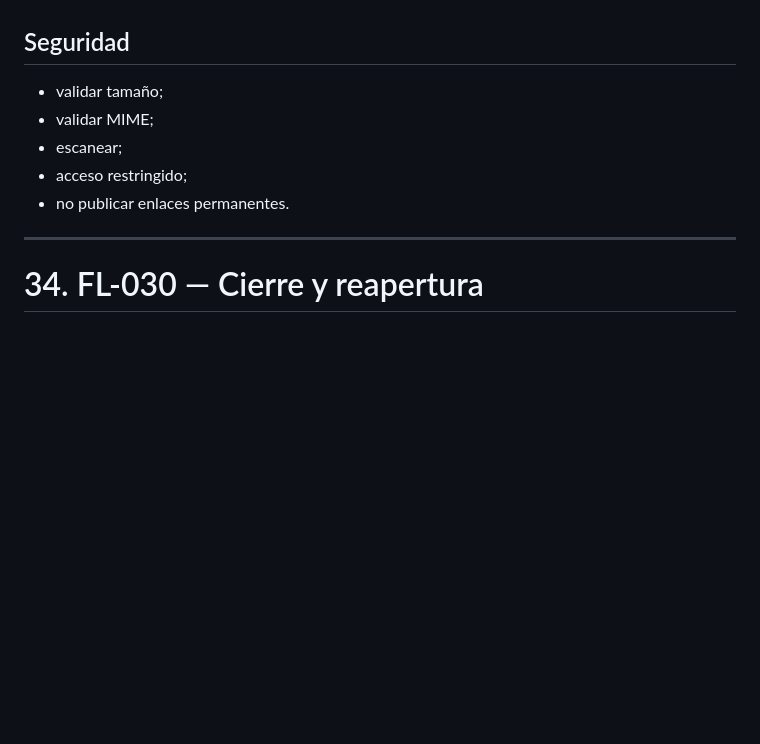
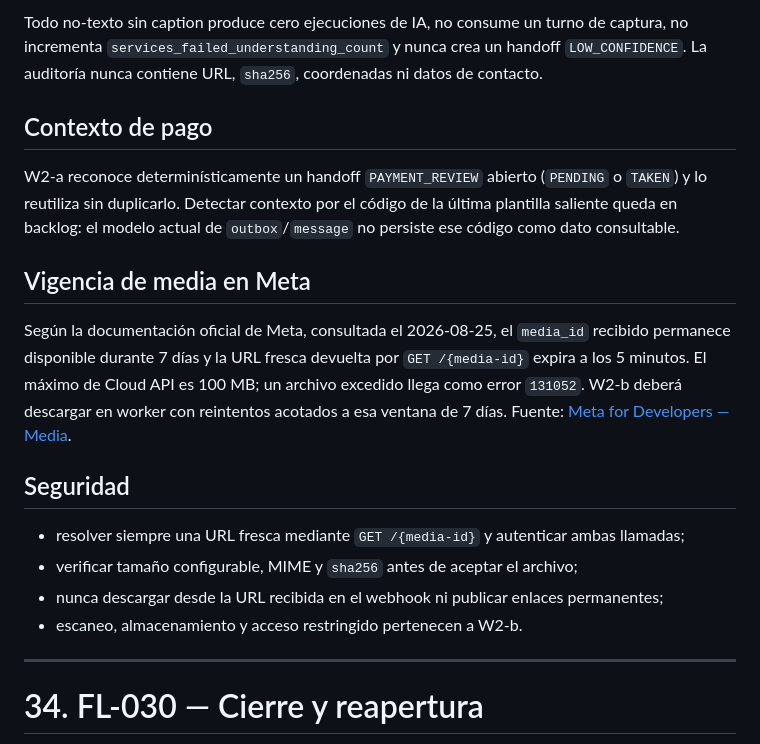
Before and after one commit to epr3202/CHAT_BOT_CEIBA, a Markdown page: docs/conversation/flows.md, the part around one of its changes. Rendered like a GitHub page; blank space fills up the shorter version.

```diff
--- a/docs/conversation/flows.md
+++ b/docs/conversation/flows.md
@@ -2104,11 +2097,29 @@ Ejecutar `FL-018`.
+Todo no-texto sin caption produce cero ejecuciones de IA, no consume un turno de captura,
+no incrementa `services_failed_understanding_count` y nunca crea un handoff
+`LOW_CONFIDENCE`. La auditoría nunca contiene URL, `sha256`, coordenadas ni datos de
+contacto.
+
+## Contexto de pago
+
+W2-a reconoce determinísticamente un handoff `PAYMENT_REVIEW` abierto (`PENDING` o
+`TAKEN`) y lo reutiliza sin duplicarlo. Detectar contexto por el código de la última
+plantilla saliente queda en backlog: el modelo actual de `outbox`/`message` no persiste ese
+código como dato consultable.
+
+## Vigencia de media en Meta
+
+Según la documentación oficial de Meta, consultada el 2026-08-25, el `media_id` recibido
+permanece disponible durante 7 días y la URL fresca devuelta por `GET /{media-id}` expira a
+los 5 minutos. El máximo de Cloud API es 100 MB; un archivo excedido llega como error
+`131052`. W2-b deberá descargar en worker con reintentos acotados a esa ventana de 7 días.
+Fuente: [Meta for Developers — Media](https://developers.facebook.com/documentation/business-messaging/whatsapp/business-phone-numbers/media).
 
 ## Seguridad
 
-* validar tamaño;
-* validar MIME;
-* escanear;
-* acceso restringido;
-* no publicar enlaces permanentes.
+* resolver siempre una URL fresca mediante `GET /{media-id}` y autenticar ambas llamadas;
+* verificar tamaño configurable, MIME y `sha256` antes de aceptar el archivo;
+* nunca descargar desde la URL recibida en el webhook ni publicar enlaces permanentes;
+* escaneo, almacenamiento y acceso restringido pertenecen a W2-b.
 
 ---
 
```
Also changed, not shown: other parts of docs/conversation/flows.md (+22 -29 lines), docs/product/ai-execution-observability.md (+8 -0 lines), docs/product/scope.md (+8 -1 lines).
